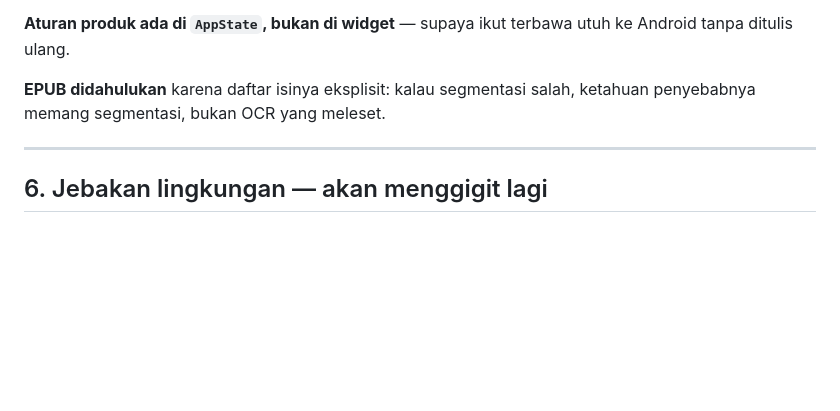
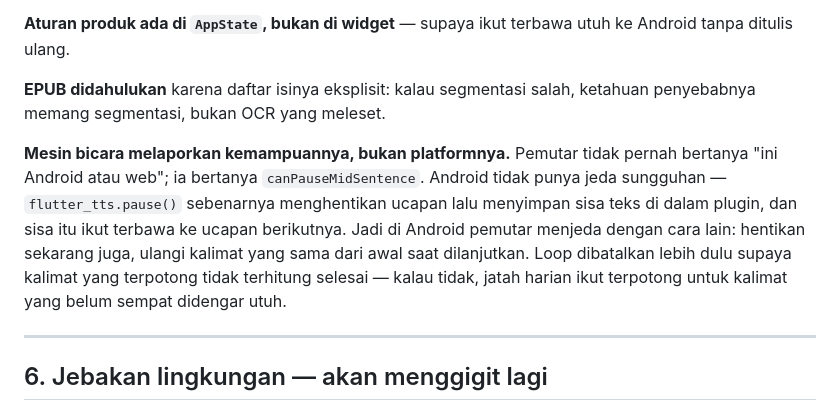
Before and after one commit to stuwagapat/bacain, a Markdown page: notes/status.md, the part around one of its changes. GitHub-like rendering; blank space fills up the shorter version.

```diff
--- a/notes/status.md
+++ b/notes/status.md
@@ -148,6 +190,16 @@ ke Android tanpa ditulis ulang.
 **EPUB didahulukan** karena daftar isinya eksplisit: kalau segmentasi salah,
 ketahuan penyebabnya memang segmentasi, bukan OCR yang meleset.
 
+**Mesin bicara melaporkan kemampuannya, bukan platformnya.** Pemutar tidak
+pernah bertanya "ini Android atau web"; ia bertanya `canPauseMidSentence`.
+Android tidak punya jeda sungguhan — `flutter_tts.pause()` sebenarnya
+menghentikan ucapan lalu menyimpan sisa teks di dalam plugin, dan sisa itu ikut
+terbawa ke ucapan berikutnya. Jadi di Android pemutar menjeda dengan cara lain:
+hentikan sekarang juga, ulangi kalimat yang sama dari awal saat dilanjutkan.
+Loop dibatalkan lebih dulu supaya kalimat yang terpotong tidak terhitung
+selesai — kalau tidak, jatah harian ikut terpotong untuk kalimat yang belum
+sempat didengar utuh.
+
 ---
 
 ## 6. Jebakan lingkungan — akan menggigit lagi
```
Also changed, not shown: other parts of notes/status.md (+73 -11 lines).
